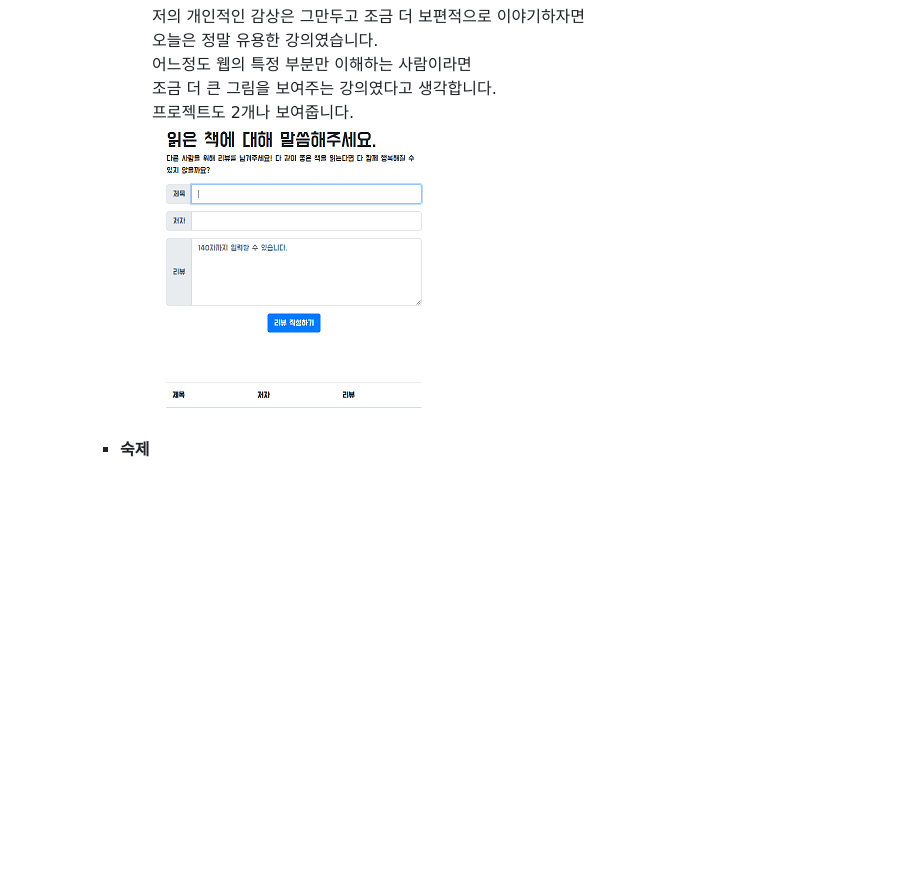
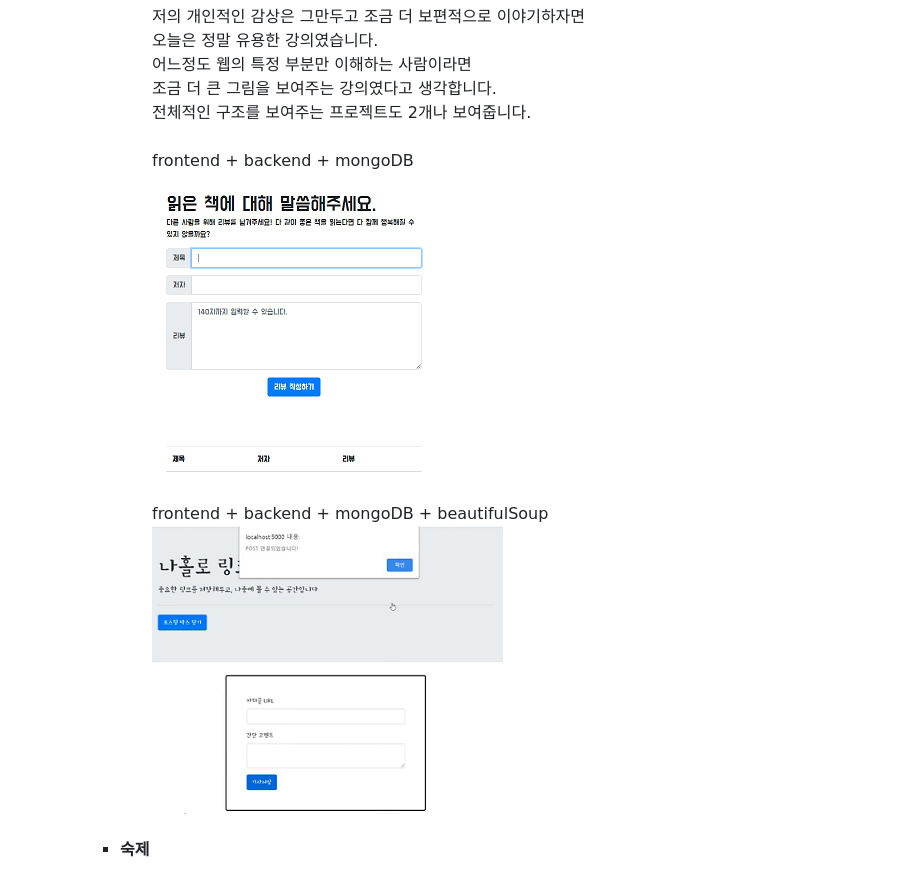
Before and after one commit to dohyung97022/hangHae99Guide, a Markdown page: README.md, the part around the change printed below. Drawn GitHub-style; pictures changed too: img/web_week_4_memo.PNG (added); blank space fills up the shorter version.

```diff
--- a/README.md
+++ b/README.md
@@ -297,7 +297,13 @@
             오늘은 정말 유용한 강의였습니다.
             어느정도 웹의 특정 부분만 이해하는 사람이라면
             조금 더 큰 그림을 보여주는 강의였다고 생각합니다.
-            프로젝트도 2개나 보여줍니다.
+            전체적인 구조를 보여주는 프로젝트도 2개나 보여줍니다.
+            <br>
+            frontend + backend + mongoDB
+
             ![](img/web_week_4_bookstore.PNG)
+            <br>
+            frontend + backend + mongoDB + beautifulSoup
+            ![](img/web_week_4_memo.PNG)
 
       * #### 숙제
```
Also changed, not shown: other parts of README.md (+16 -2 lines), img/web_week_4_homework.PNG (added), img/web_week_4_homework2.PNG (added), img/web_week_4_homework3.PNG (added), 2 other files.
